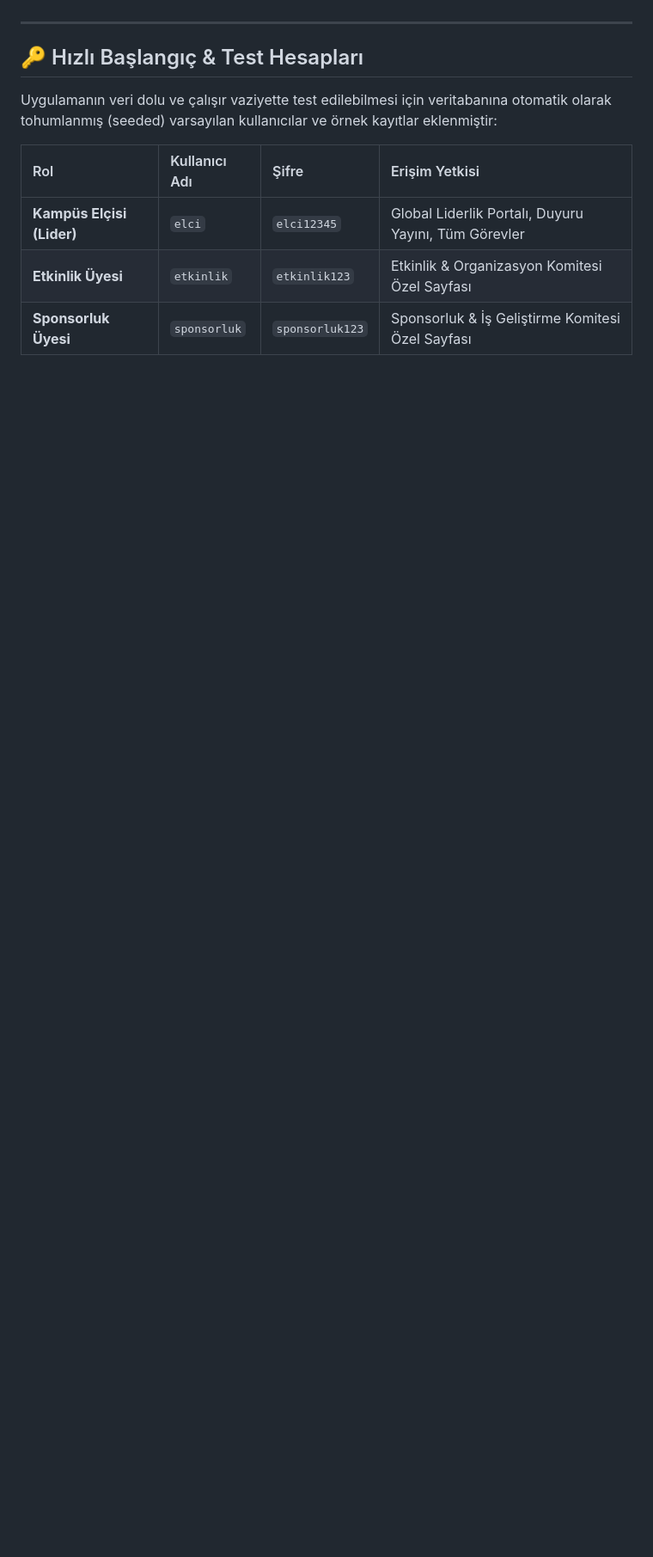
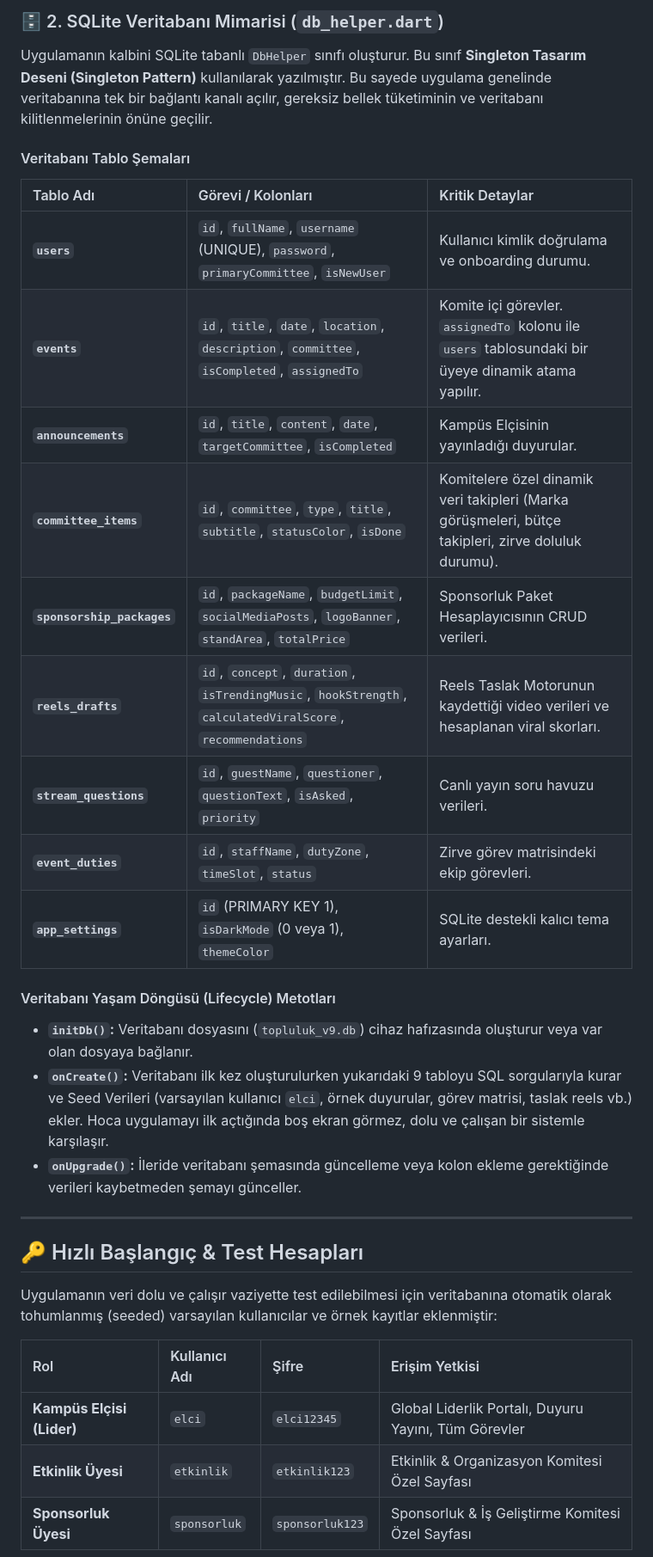
Before and after one commit to iamsevval/Fluxora, a Markdown page: README.md, the part around one of its changes. Shown at 86% size. GitHub-like rendering; blank space fills up the shorter version.

```diff
--- a/README.md
+++ b/README.md
@@ -61,3 +80,24 @@ Projenin veritabanı motoru SQLite (`sqflite`) kütüphanesine dayanmaktadır. U
+### 🗄️ 2. SQLite Veritabanı Mimarisi (`db_helper.dart`)
+Uygulamanın kalbini SQLite tabanlı `DbHelper` sınıfı oluşturur. Bu sınıf **Singleton Tasarım Deseni (Singleton Pattern)** kullanılarak yazılmıştır. Bu sayede uygulama genelinde veritabanına tek bir bağlantı kanalı açılır, gereksiz bellek tüketiminin ve veritabanı kilitlenmelerinin önüne geçilir.
+
+#### Veritabanı Tablo Şemaları
+
+| Tablo Adı | Görevi / Kolonları | Kritik Detaylar |
+| :--- | :--- | :--- |
+| **`users`** | `id`, `fullName`, `username` (UNIQUE), `password`, `primaryCommittee`, `isNewUser` | Kullanıcı kimlik doğrulama ve onboarding durumu. |
+| **`events`** | `id`, `title`, `date`, `location`, `description`, `committee`, `isCompleted`, `assignedTo` | Komite içi görevler. `assignedTo` kolonu ile `users` tablosundaki bir üyeye dinamik atama yapılır. |
+| **`announcements`** | `id`, `title`, `content`, `date`, `targetCommittee`, `isCompleted` | Kampüs Elçisinin yayınladığı duyurular. |
+| **`committee_items`** | `id`, `committee`, `type`, `title`, `subtitle`, `statusColor`, `isDone` | Komitelere özel dinamik veri takipleri (Marka görüşmeleri, bütçe takipleri, zirve doluluk durumu). |
+| **`sponsorship_packages`**| `id`, `packageName`, `budgetLimit`, `socialMediaPosts`, `logoBanner`, `standArea`, `totalPrice` | Sponsorluk Paket Hesaplayıcısının CRUD verileri. |
+| **`reels_drafts`** | `id`, `concept`, `duration`, `isTrendingMusic`, `hookStrength`, `calculatedViralScore`, `recommendations` | Reels Taslak Motorunun kaydettiği video verileri ve hesaplanan viral skorları. |
+| **`stream_questions`** | `id`, `guestName`, `questioner`, `questionText`, `isAsked`, `priority` | Canlı yayın soru havuzu verileri. |
+| **`event_duties`** | `id`, `staffName`, `dutyZone`, `timeSlot`, `status` | Zirve görev matrisindeki ekip görevleri. |
+| **`app_settings`** | `id` (PRIMARY KEY 1), `isDarkMode` (0 veya 1), `themeColor` | SQLite destekli kalıcı tema ayarları. |
+
+#### Veritabanı Yaşam Döngüsü (Lifecycle) Metotları
+- **`initDb()`:** Veritabanı dosyasını (`topluluk_v9.db`) cihaz hafızasında oluşturur veya var olan dosyaya bağlanır.
+- **`onCreate()`:** Veritabanı ilk kez oluşturulurken yukarıdaki 9 tabloyu SQL sorgularıyla kurar ve Seed Verileri (varsayılan kullanıcı `elci`, örnek duyurular, görev matrisi, taslak reels vb.) ekler. Hoca uygulamayı ilk açtığında boş ekran görmez, dolu ve çalışan bir sistemle karşılaşır.
+- **`onUpgrade()`:** İleride veritabanı şemasında güncelleme veya kolon ekleme gerektiğinde verileri kaybetmeden şemayı günceller.
 
 ---
 
```
Also changed, not shown: other parts of README.md (+30 -11 lines).
